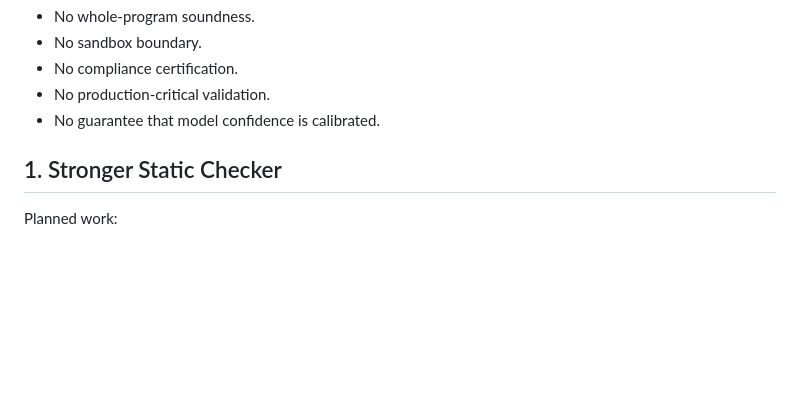
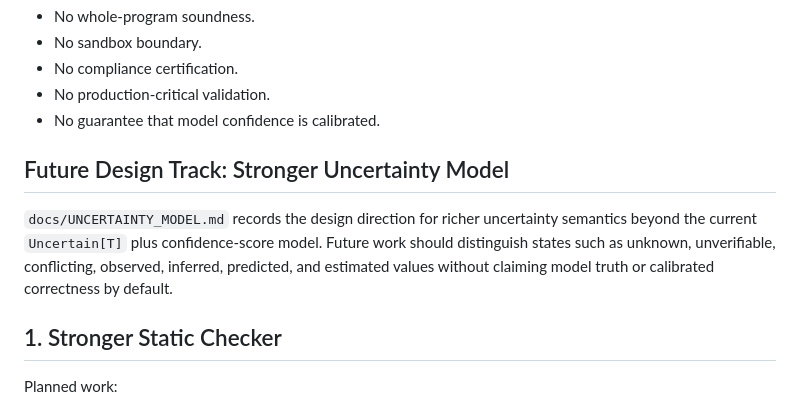
Before and after one commit to Mikhail-Balari/Ledge, a Markdown page: docs/ROADMAP.md, the part around the change. GitHub-like rendering; blank space fills up the shorter version.

```diff
--- a/docs/ROADMAP.md
+++ b/docs/ROADMAP.md
@@ -23,6 +23,14 @@ What is not claimed:
 - No compliance certification.
 - No production-critical validation.
 - No guarantee that model confidence is calibrated.
+
+## Future Design Track: Stronger Uncertainty Model
+
+`docs/UNCERTAINTY_MODEL.md` records the design direction for richer uncertainty
+semantics beyond the current `Uncertain[T]` plus confidence-score model. Future
+work should distinguish states such as unknown, unverifiable, conflicting,
+observed, inferred, predicted, and estimated values without claiming model
+truth or calibrated correctness by default.
 
 ## 1. Stronger Static Checker
 
```
Also changed, not shown: README.md (+2 -0 lines), docs/UNCERTAINTY_MODEL.md (added, +155 -0 lines).
